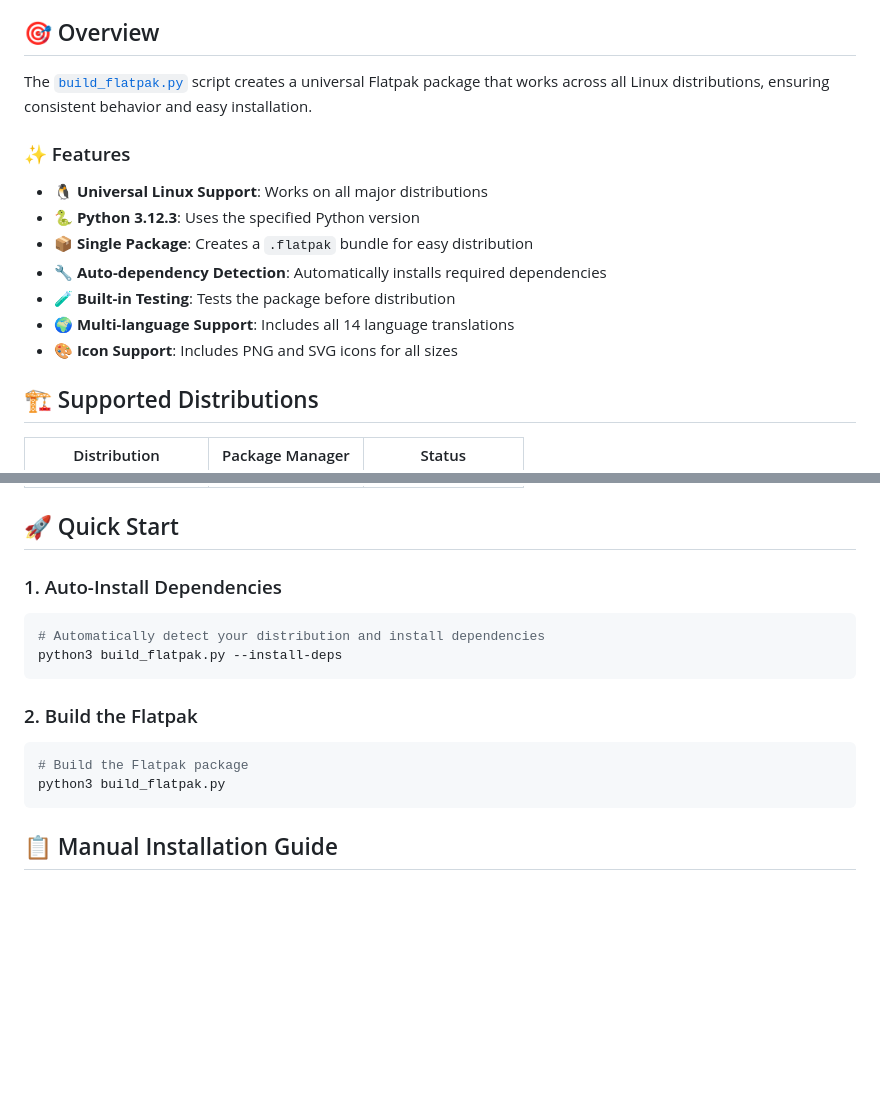
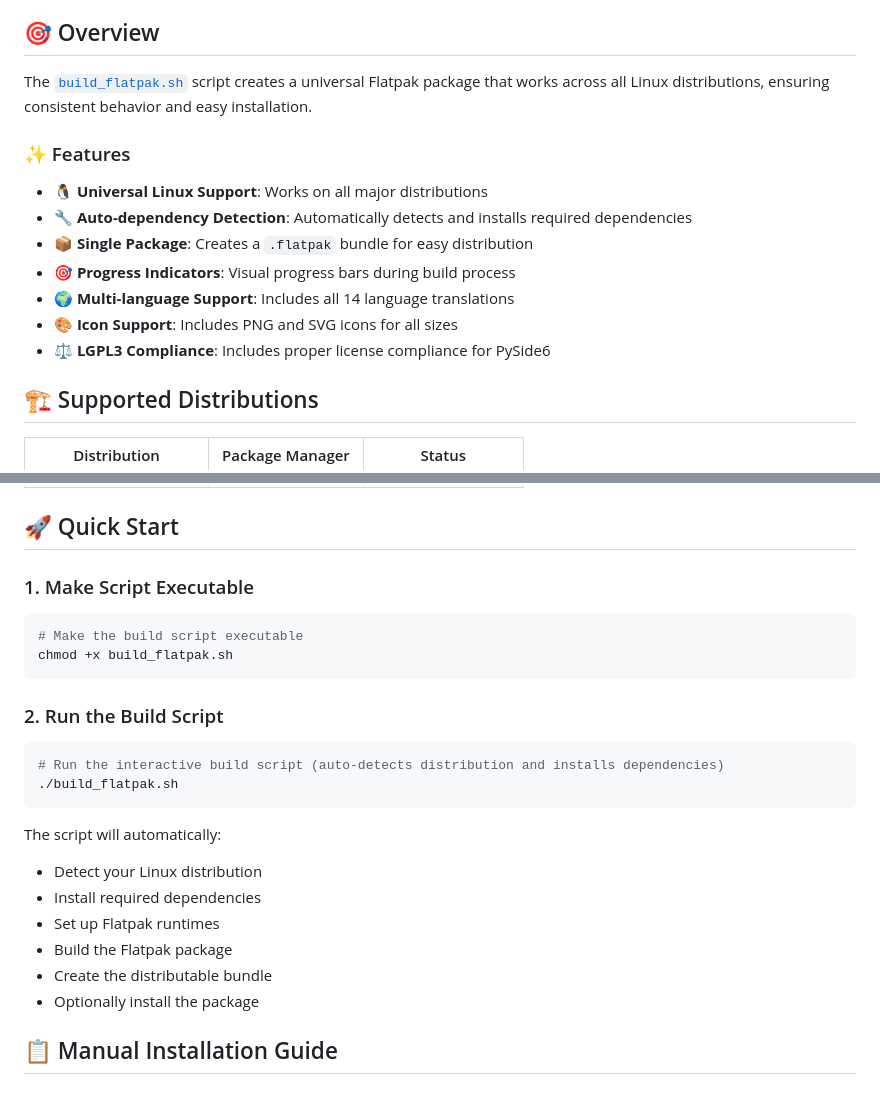
Before and after one commit to oernster/calendifier, a Markdown page: FLATPAK_BUILD_README.md, 2 parts joined by grey strips. Rendered like a GitHub page; blank space fills up the shorter version.

````diff
--- a/FLATPAK_BUILD_README.md
+++ b/FLATPAK_BUILD_README.md
@@ -4,17 +4,17 @@ This guide provides comprehensive instructions for building Calendifier as a Fla
 
 ## 🎯 Overview
 
-The [`build_flatpak.py`](build_flatpak.py) script creates a universal Flatpak package that works across all Linux distributions, ensuring consistent behavior and easy installation.
+The [`build_flatpak.sh`](build_flatpak.sh) script creates a universal Flatpak package that works across all Linux distributions, ensuring consistent behavior and easy installation.
 
 ### ✨ Features
 
 - **🐧 Universal Linux Support**: Works on all major distributions
-- **🐍 Python 3.12.3**: Uses the specified Python version
+- **🔧 Auto-dependency Detection**: Automatically detects and installs required dependencies
 - **📦 Single Package**: Creates a `.flatpak` bundle for easy distribution
-- **🔧 Auto-dependency Detection**: Automatically installs required dependencies
-- **🧪 Built-in Testing**: Tests the package before distribution
+- **🎯 Progress Indicators**: Visual progress bars during build process
 - **🌍 Multi-language Support**: Includes all 14 language translations
 - **🎨 Icon Support**: Includes PNG and SVG icons for all sizes
+- **⚖️ LGPL3 Compliance**: Includes proper license compliance for PySide6
 
 ## 🏗️ Supported Distributions
 
@@ -32,19 +32,27 @@ The [`build_flatpak.py`](build_flatpak.py) script creates a universal Flatpak pa
 
 ## 🚀 Quick Start
 
-### 1. Auto-Install Dependencies
+### 1. Make Script Executable
 
 ```bash
-# Automatically detect your distribution and install dependencies
-python3 build_flatpak.py --install-deps
+# Make the build script executable
+chmod +x build_flatpak.sh
 ```
 
-### 2. Build the Flatpak
+### 2. Run the Build Script
 
 ```bash
-# Build the Flatpak package
-python3 build_flatpak.py
+# Run the interactive build script (auto-detects distribution and installs dependencies)
+./build_flatpak.sh
 ```
+
+The script will automatically:
+- Detect your Linux distribution
+- Install required dependencies
+- Set up Flatpak runtimes
+- Build the Flatpak package
+- Create the distributable bundle
+- Optionally install the package
 
 
 ## 📋 Manual Installation Guide
````
Also changed, not shown: other parts of FLATPAK_BUILD_README.md (+56 -84 lines).
